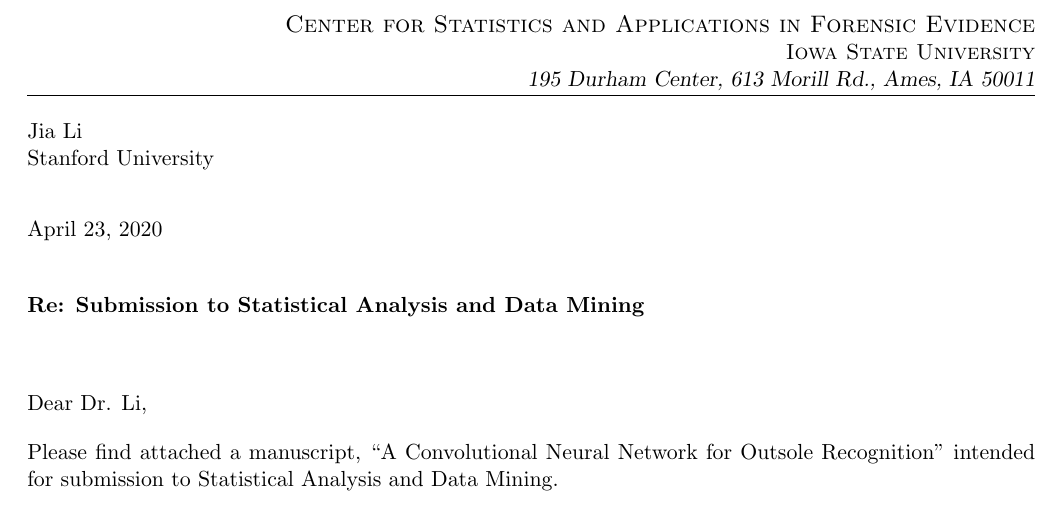
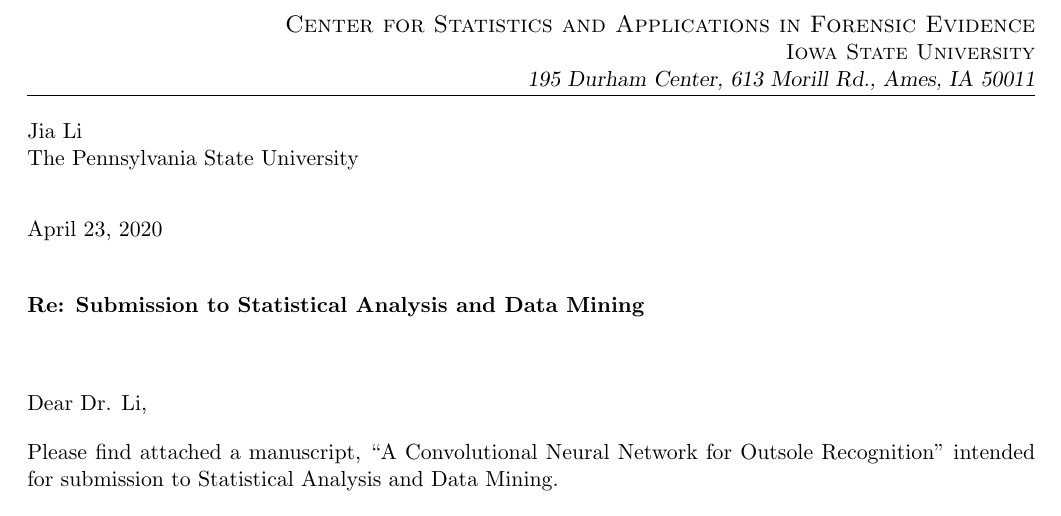
Before and after one commit to srvanderplas/CoNNORFSI, a LaTeX document (paper/coverletter.tex): part of the page, cut so that both start at the same text. Compiled offline with pdfLaTeX.

Commit message:
Glad I caught that one...

```diff
--- a/paper/coverletter.tex
+++ b/paper/coverletter.tex
@@ -21,7 +21,7 @@
 
 \begin{document}
 Jia Li \\
-Stanford University
+The Pennsylvania State University
 
 \vspace{2em}
 
```
Also changed, not shown: paper/coverletter.pdf.
